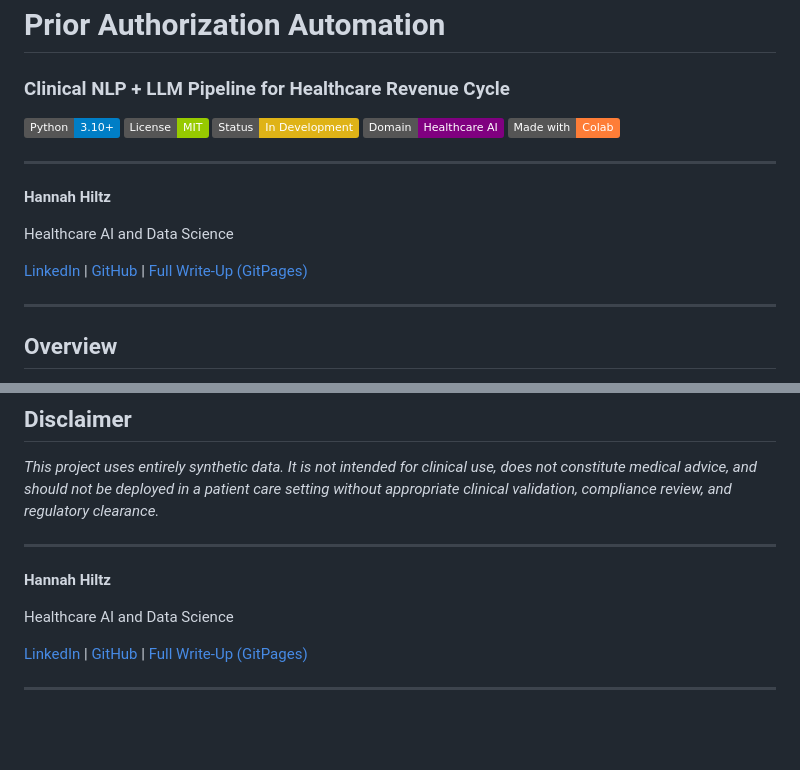
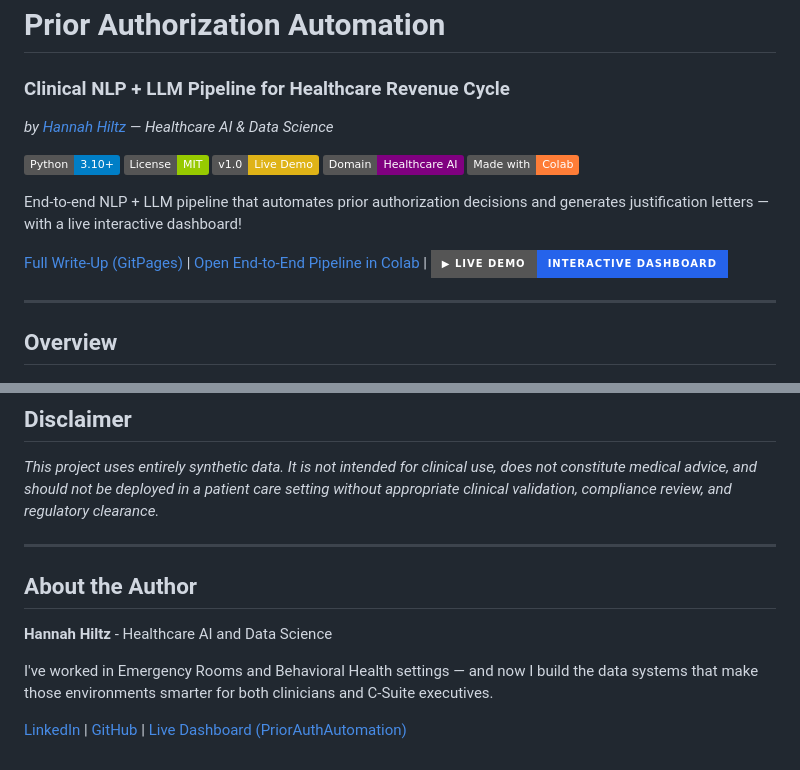
Before and after one commit to Hannah-Hiltz/PriorAuthAutomation, a Markdown page: README.md, 2 parts joined by grey strips. Rendered like a GitHub page; badges without logos; blank space fills up the shorter version.

Commit message:
Update README.md
Added live demo! Updated status

```diff
--- a/README.md
+++ b/README.md
@@ -1,19 +1,17 @@
 # Prior Authorization Automation
 ### Clinical NLP + LLM Pipeline for Healthcare Revenue Cycle
+*by [Hannah Hiltz](https://www.linkedin.com/in/hannah-hiltz/) — Healthcare AI & Data Science*
 
 ![Python](https://img.shields.io/badge/Python-3.10+-blue)
 ![License](https://img.shields.io/badge/License-MIT-green)
-![Status](https://img.shields.io/badge/Status-In%20Development-yellow)
+![Status](https://img.shields.io/badge/v1.0-Live%20Demo-yellow)
 ![Domain](https://img.shields.io/badge/Domain-Healthcare%20AI-purple)
 ![Made with Colab](https://img.shields.io/badge/Made%20with-Colab-orange?logo=googlecolab)
 
----
 
-**Hannah Hiltz**
+End-to-end NLP + LLM pipeline that automates prior authorization decisions and generates justification letters — with a live interactive dashboard!
 
-Healthcare AI and Data Science
-
-[LinkedIn](https://www.linkedin.com/in/hannah-hiltz/) | [GitHub](https://github.com/Hannah-Hiltz) | [Full Write-Up (GitPages)](https://github.com/Hannah-Hiltz/PriorAuthAutomation/blob/main/docs/index.md)
+[Full Write-Up (GitPages)](https://github.com/Hannah-Hiltz/PriorAuthAutomation/blob/main/docs/index.md) | [Open End-to-End Pipeline in Colab](https://colab.research.google.com/github/Hannah-Hiltz/PriorAuthAutomation/blob/main/notebooks/00_full_pipeline_demo.ipynb) | [![Live Dashboard](https://img.shields.io/badge/▶_Live_Demo-Interactive_Dashboard-2563eb?style=for-the-badge)](https://hannah-hiltz.github.io/PriorAuthAutomation/)
 
 ---
 
@@ -169,11 +167,9 @@ All outputs are generated by running the notebooks in order. No precomputed arti
 *This project uses entirely synthetic data. It is not intended for clinical use, does not constitute medical advice, and should not be deployed in a patient care setting without appropriate clinical validation, compliance review, and regulatory clearance.*
 
 ---
+## About the Author
+**Hannah Hiltz** - Healthcare AI and Data Science
 
-**Hannah Hiltz**
+I've worked in Emergency Rooms and Behavioral Health settings — and now I build the data systems that make those environments smarter for both clinicians and C-Suite executives.
 
-Healthcare AI and Data Science
-
-[LinkedIn](https://www.linkedin.com/in/hannah-hiltz/) | [GitHub](https://github.com/Hannah-Hiltz) | [Full Write-Up (GitPages)](https://github.com/Hannah-Hiltz/PriorAuthAutomation/blob/main/docs/index.md)
-
----
+[LinkedIn](https://www.linkedin.com/in/hannah-hiltz/) | [GitHub](https://github.com/Hannah-Hiltz) | [Live Dashboard (PriorAuthAutomation)](https://hannah-hiltz.github.io/PriorAuthAutomation/)
```
